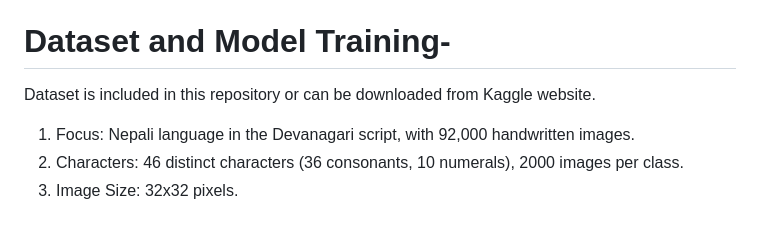
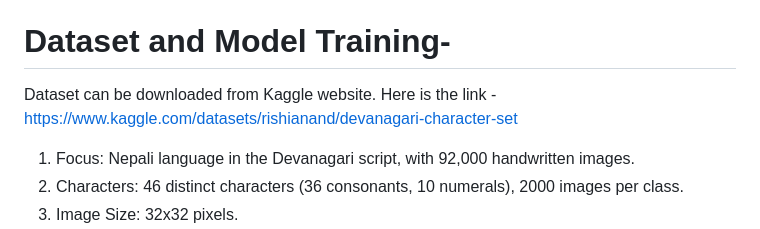
Before and after one commit to suyogxd/Nepali-Handwritten-Character-Recognition, a Markdown page: README.md, the part around the change. Drawn GitHub-style.

```diff
--- a/README.md
+++ b/README.md
@@ -23,7 +23,7 @@ Devanagari is the national font of Nepal and also used throughout the various pa
   Text-to-Speech: Converts recognized text into speech for enhanced accessibility, benefiting visually impaired users and children.
 
 # Dataset and Model Training-
-Dataset is included in this repository or can be downloaded from Kaggle website.
+Dataset can be downloaded from Kaggle website. Here is the link - https://www.kaggle.com/datasets/rishianand/devanagari-character-set
   1. Focus: Nepali language in the Devanagari script, with 92,000 handwritten images.
   2. Characters: 46 distinct characters (36 consonants, 10 numerals), 2000 images per class.
   3. Image Size: 32x32 pixels.
```
